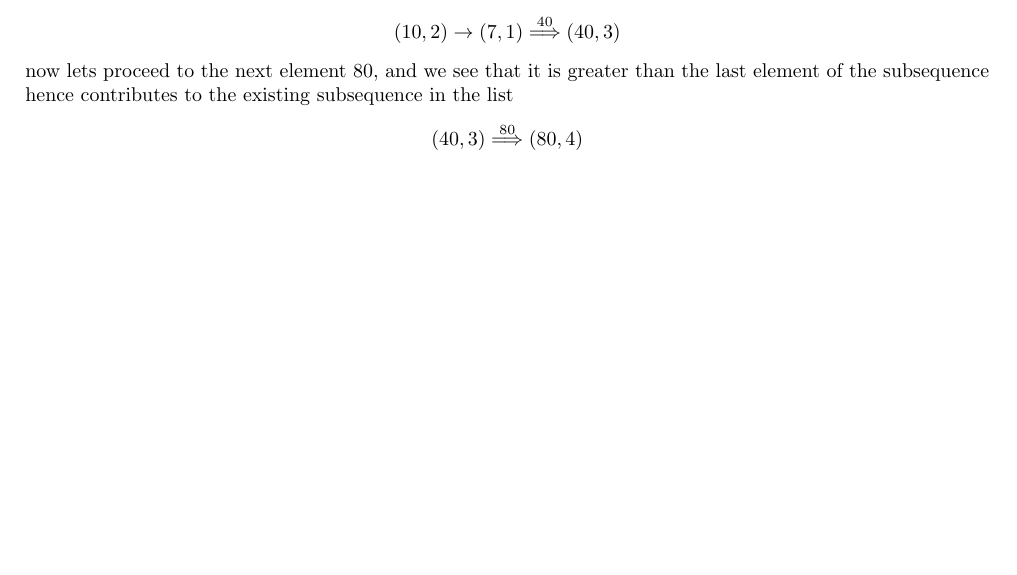
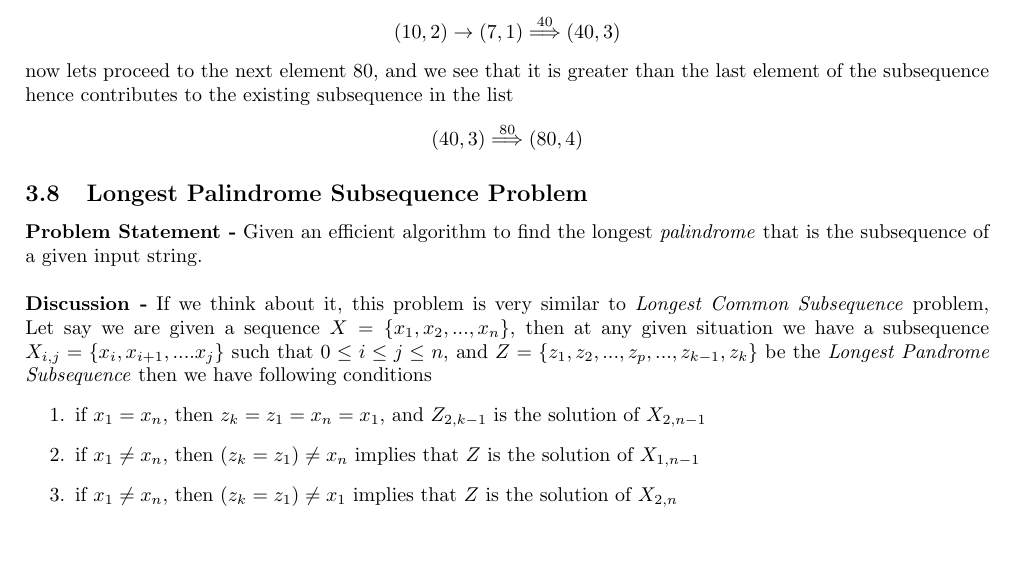
Before and after one commit to vishal-kedia/documents, a LaTeX document (Interview-Problems/dynamic_programing.tex): part of page 5 of 5, cut so that both start at the same text. Compiled offline with pdfLaTeX.

Commit message:
added Longest Palindrome Subsequence problem

```diff
--- a/Interview-Problems/dynamic_programing.tex
+++ b/Interview-Problems/dynamic_programing.tex
@@ -179,4 +179,13 @@ now lets proceed to the next element $80$, and we see that it is greater than th
 \begin{center}
 $(40,3) \overset{80}{\Longrightarrow} (80,4)$
 \end{center}
+\subsection{Longest Palindrome Subsequence Problem}
+\textbf{Problem Statement -} Given an efficient algorithm to find the longest \emph{palindrome} that is the subsequence of a given input string.
+\\[12pt]
+\textbf{Discussion -} If we think about it, this problem is very similar to \emph{Longest Common Subsequence} problem, Let say we are given a sequence $X = \{x_1,x_2,...,x_n\}$, then at any given situation we have a subsequence $X_{i,j} = \{x_i,x_{i+1},....x_j\}$ such that $0 \leq i \leq j \leq n$, and $Z = \{z_1,z_2,...,z_p,...,z_{k-1},z_k\}$ be the \emph{Longest Pandrome Subsequence} then we have following conditions
+\begin{enumerate}
+\item if $x_1=x_n$, then $z_k=z_1=x_n=x_1$, and $Z_{2,k-1}$ is the solution of $X_{2,n-1}$
+\item if $x_1 \neq x_n$, then $(z_k = z_1) \neq x_n$ implies that $Z$ is the solution of $X_{1,n-1}$
+\item if $x_1 \neq x_n$, then $(z_k = z_1) \neq x_1$ implies that $Z$ is the solution of $X_{2,n}$
+\end{enumerate}
 \end{document}
```
